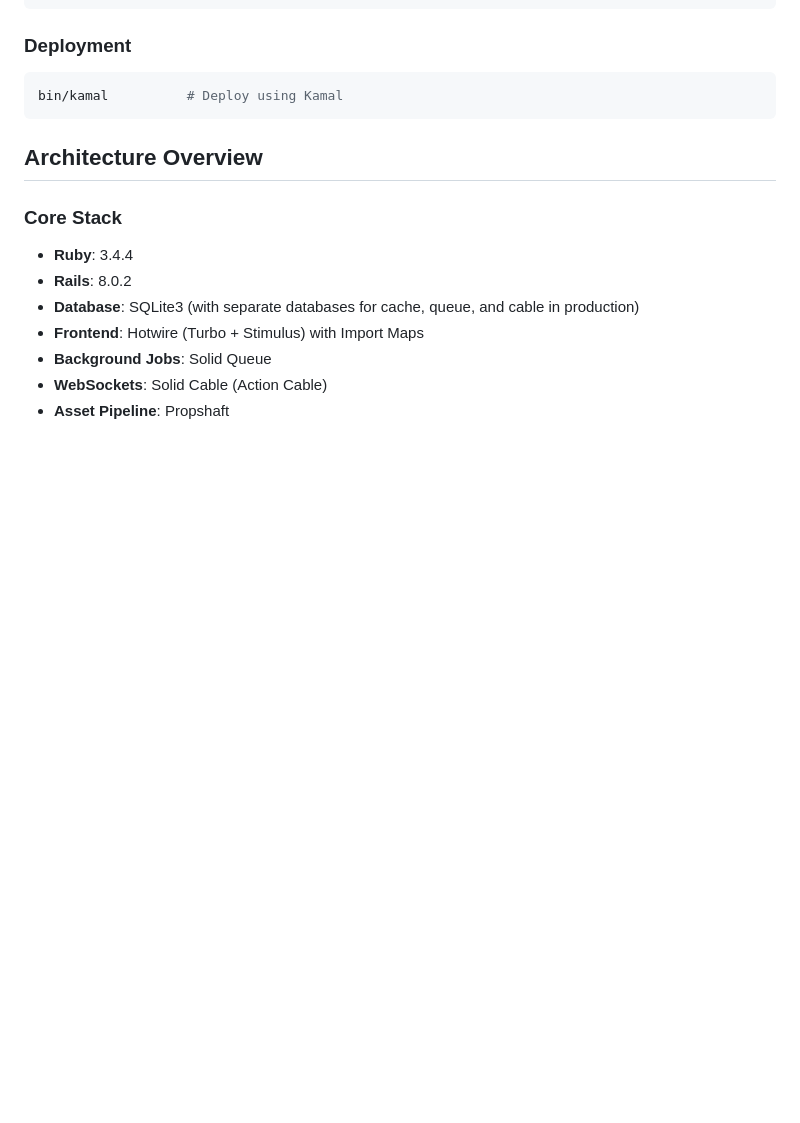
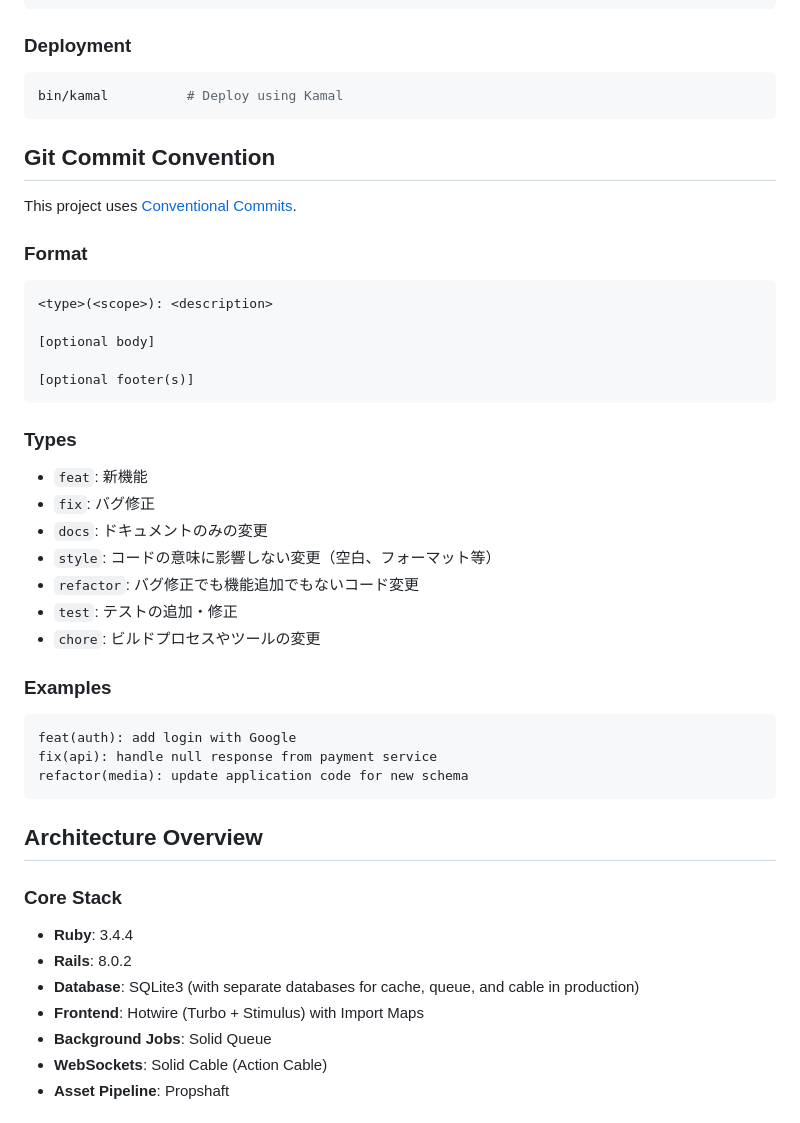
Before and after one commit to a-suenami/tg_haguruma_haguruma, a Markdown page: CLAUDE.md, the part around the change. Rendered like a GitHub page; blank space fills up the shorter version.

Commit message:
docs(claude): add conventional commits convention
Add Git Commit Convention section to CLAUDE.md to ensure
consistent commit message format across the project.

````diff
--- a/CLAUDE.md
+++ b/CLAUDE.md
@@ -51,6 +51,35 @@ bin/rails c        # Shorthand for console
 ### Deployment
 ```bash
 bin/kamal          # Deploy using Kamal
+```
+
+## Git Commit Convention
+
+This project uses [Conventional Commits](https://www.conventionalcommits.org/).
+
+### Format
+```
+<type>(<scope>): <description>
+
+[optional body]
+
+[optional footer(s)]
+```
+
+### Types
+- `feat`: 新機能
+- `fix`: バグ修正
+- `docs`: ドキュメントのみの変更
+- `style`: コードの意味に影響しない変更（空白、フォーマット等）
+- `refactor`: バグ修正でも機能追加でもないコード変更
+- `test`: テストの追加・修正
+- `chore`: ビルドプロセスやツールの変更
+
+### Examples
+```
+feat(auth): add login with Google
+fix(api): handle null response from payment service
+refactor(media): update application code for new schema
 ```
 
 ## Architecture Overview
````
